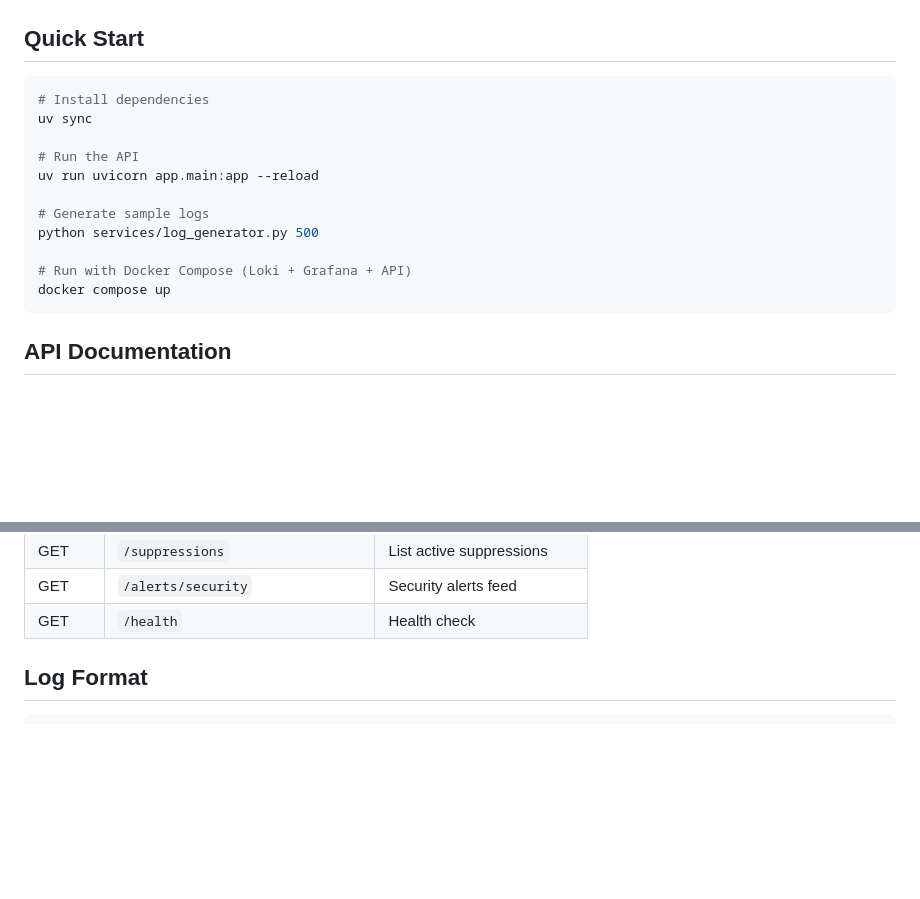
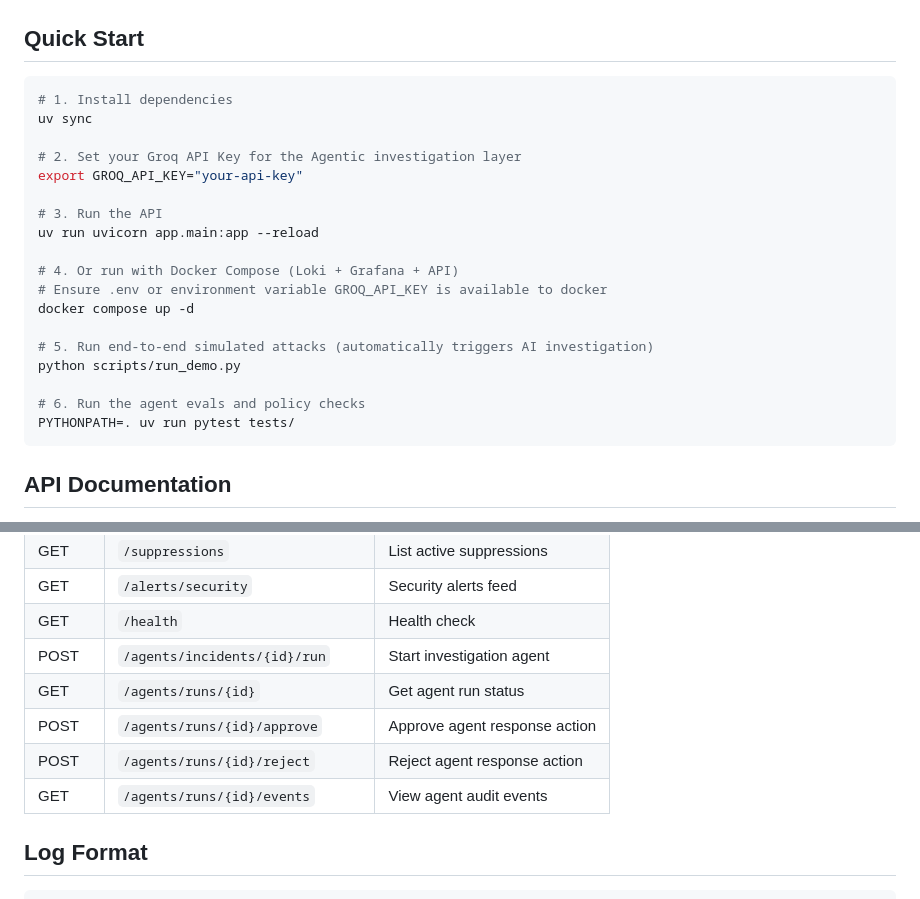
Before and after one commit to HUmnanANirudh/Tracium, a Markdown page: README.md, 2 parts joined by grey strips. GitHub-like rendering; blank space fills up the shorter version.

Commit message:
docs: Update Quick Start instructions and add new investigation agent endpoints

````diff
--- a/README.md
+++ b/README.md
@@ -34,17 +34,24 @@ app/
 ## Quick Start
 
 ```bash
-# Install dependencies
+# 1. Install dependencies
 uv sync
 
-# Run the API
+# 2. Set your Groq API Key for the Agentic investigation layer
+export GROQ_API_KEY="your-api-key"
+
+# 3. Run the API
 uv run uvicorn app.main:app --reload
 
-# Generate sample logs
-python services/log_generator.py 500
+# 4. Or run with Docker Compose (Loki + Grafana + API)
+# Ensure .env or environment variable GROQ_API_KEY is available to docker
+docker compose up -d
 
-# Run with Docker Compose (Loki + Grafana + API)
-docker compose up
+# 5. Run end-to-end simulated attacks (automatically triggers AI investigation)
+python scripts/run_demo.py
+
+# 6. Run the agent evals and policy checks
+PYTHONPATH=. uv run pytest tests/
 ```
 
 ## API Documentation
@@ -137,6 +144,11 @@ Incidents include a `timeline` array of correlated log events:
 | GET | `/suppressions` | List active suppressions |
 | GET | `/alerts/security` | Security alerts feed |
 | GET | `/health` | Health check |
+| POST | `/agents/incidents/{id}/run` | Start investigation agent |
+| GET | `/agents/runs/{id}` | Get agent run status |
+| POST | `/agents/runs/{id}/approve` | Approve agent response action |
+| POST | `/agents/runs/{id}/reject` | Reject agent response action |
+| GET | `/agents/runs/{id}/events` | View agent audit events |
 
 ## Log Format
 
````
